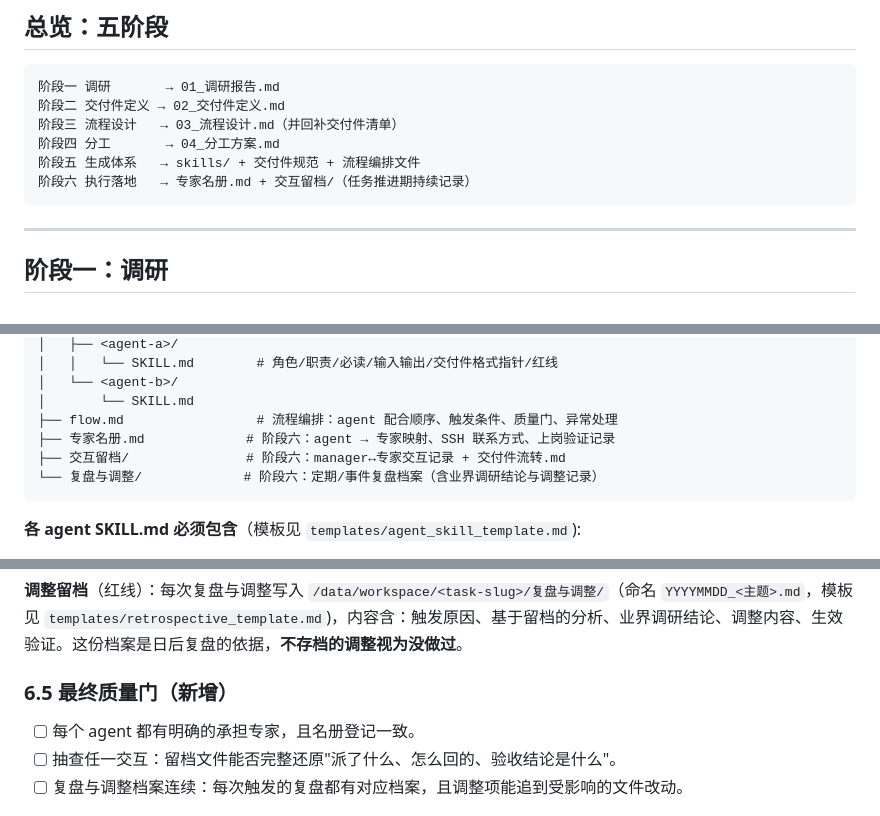
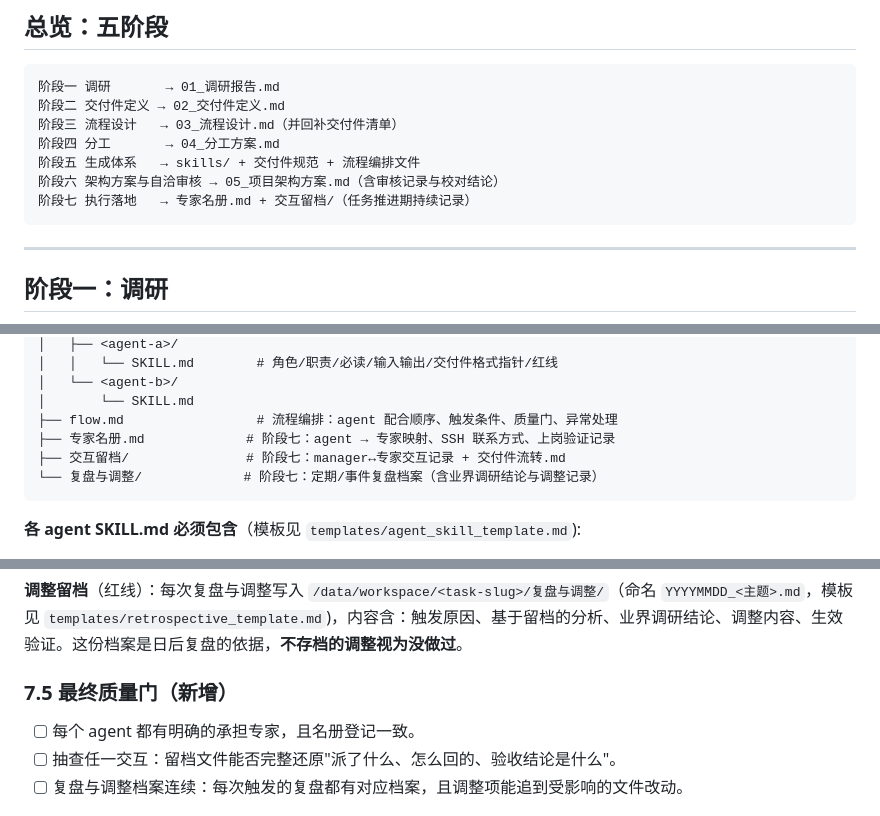
Before and after one commit to xumuhua/claude_manager, a Markdown page: skills/task-skill-forge/SKILL.md, 3 parts joined by grey strips. Drawn GitHub-style.

````diff
--- a/skills/task-skill-forge/SKILL.md
+++ b/skills/task-skill-forge/SKILL.md
@@ -33,7 +33,8 @@ description: 接到大型综合任务时，按"调研→交付件→流程→分
 阶段三 流程设计   → 03_流程设计.md（并回补交付件清单）
 阶段四 分工       → 04_分工方案.md
 阶段五 生成体系   → skills/ + 交付件规范 + 流程编排文件
-阶段六 执行落地   → 专家名册.md + 交互留档/（任务推进期持续记录）
+阶段六 架构方案与自洽审核 → 05_项目架构方案.md（含审核记录与校对结论）
+阶段七 执行落地   → 专家名册.md + 交互留档/（任务推进期持续记录）
 ```
 
 ---
@@ -142,9 +143,9 @@ description: 接到大型综合任务时，按"调研→交付件→流程→分
 │   └── <agent-b>/
 │       └── SKILL.md
 ├── flow.md                 # 流程编排：agent 配合顺序、触发条件、质量门、异常处理
-├── 专家名册.md             # 阶段六：agent → 专家映射、SSH 联系方式、上岗验证记录
-├── 交互留档/               # 阶段六：manager↔专家交互记录 + 交付件流转.md
-└── 复盘与调整/             # 阶段六：定期/事件复盘档案（含业界调研结论与调整记录）
+├── 专家名册.md             # 阶段七：agent → 专家映射、SSH 联系方式、上岗验证记录
+├── 交互留档/               # 阶段七：manager↔专家交互记录 + 交付件流转.md
+└── 复盘与调整/             # 阶段七：定期/事件复盘档案（含业界调研结论与调整记录）
 ```
 
 **各 agent SKILL.md 必须包含**（模板见 `templates/agent_skill_template.md`):
@@ -215,7 +243,7 @@ description: 接到大型综合任务时，按"调研→交付件→流程→分
 
 **调整留档**（红线）：每次复盘与调整写入 `/data/workspace/<task-slug>/复盘与调整/`（命名 `YYYYMMDD_<主题>.md`，模板见 `templates/retrospective_template.md`)，内容含：触发原因、基于留档的分析、业界调研结论、调整内容、生效验证。这份档案是日后复盘的依据，**不存档的调整视为没做过**。
 
-### 6.5 最终质量门（新增）
+### 7.5 最终质量门（新增）
 - [ ] 每个 agent 都有明确的承担专家，且名册登记一致。
 - [ ] 抽查任一交互：留档文件能否完整还原"派了什么、怎么回的、验收结论是什么"。
 - [ ] 复盘与调整档案连续：每次触发的复盘都有对应档案，且调整项能追到受影响的文件改动。
````
Also changed, not shown: other parts of skills/task-skill-forge/SKILL.md (+32 -5 lines), projects/expert-intercom/F1_架构与接口约定.md (+3 -2 lines).
